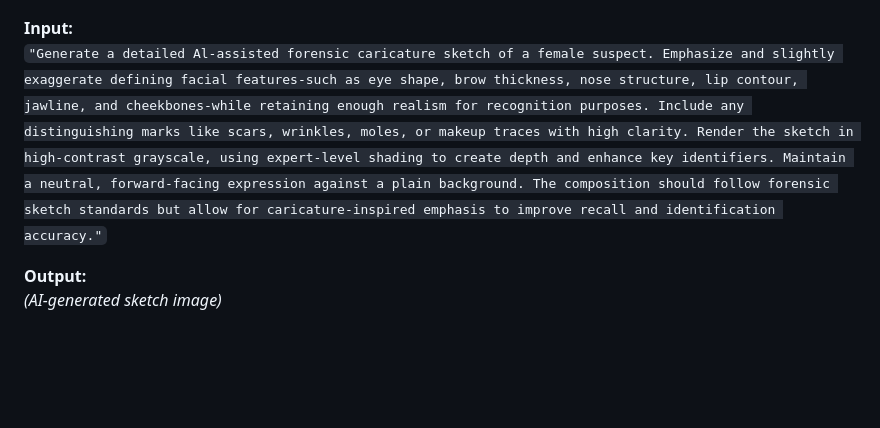
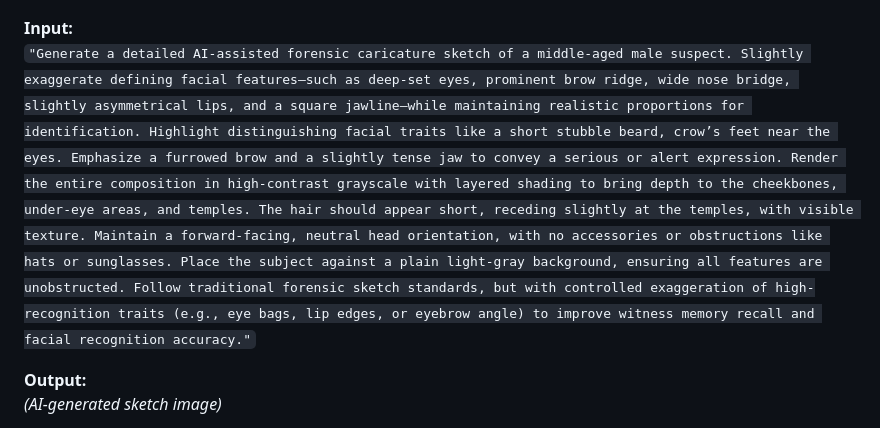
Before and after one commit to manu-mathew1/Identify.ai--AI_Forensic_Sketch_Generator, a Markdown page: README.md, the part around the change. Drawn GitHub-style; blank space fills up the shorter version.

Commit message:
Update README.md
Signed-off-by: Manu Mathew <72310255+manu-mathew1@users.noreply.github.com>

```diff
--- a/README.md
+++ b/README.md
@@ -37,7 +37,9 @@ Generate suspect sketches from natural language descriptions using Stable Diffus
 </p>
 
 **Input:**
-`"Generate a detailed Al-assisted forensic caricature sketch of a female suspect. Emphasize and slightly exaggerate defining facial features-such as eye shape, brow thickness, nose structure, lip contour, jawline, and cheekbones-while retaining enough realism for recognition purposes. Include any distinguishing marks like scars, wrinkles, moles, or makeup traces with high clarity. Render the sketch in high-contrast grayscale, using expert-level shading to create depth and enhance key identifiers. Maintain a neutral, forward-facing expression against a plain background. The composition should follow forensic sketch standards but allow for caricature-inspired emphasis to improve recall and identification accuracy."`
+`"Generate a detailed AI-assisted forensic caricature sketch of a middle-aged male suspect. Slightly exaggerate defining facial features—such as deep-set eyes, prominent brow ridge, wide nose bridge, slightly asymmetrical lips, and a square jawline—while maintaining realistic proportions for identification. Highlight distinguishing facial traits like a short stubble beard, crow’s feet near the eyes.
+Emphasize a furrowed brow and a slightly tense jaw to convey a serious or alert expression. Render the entire composition in high-contrast grayscale with layered shading to bring depth to the cheekbones, under-eye areas, and temples. The hair should appear short, receding slightly at the temples, with visible texture. Maintain a forward-facing, neutral head orientation, with no accessories or obstructions like hats or sunglasses. Place the subject against a plain light-gray background, ensuring all features are unobstructed.
+Follow traditional forensic sketch standards, but with controlled exaggeration of high-recognition traits (e.g., eye bags, lip edges, or eyebrow angle) to improve witness memory recall and facial recognition accuracy."`
 
 **Output:**
 *(AI-generated sketch image)*
```
